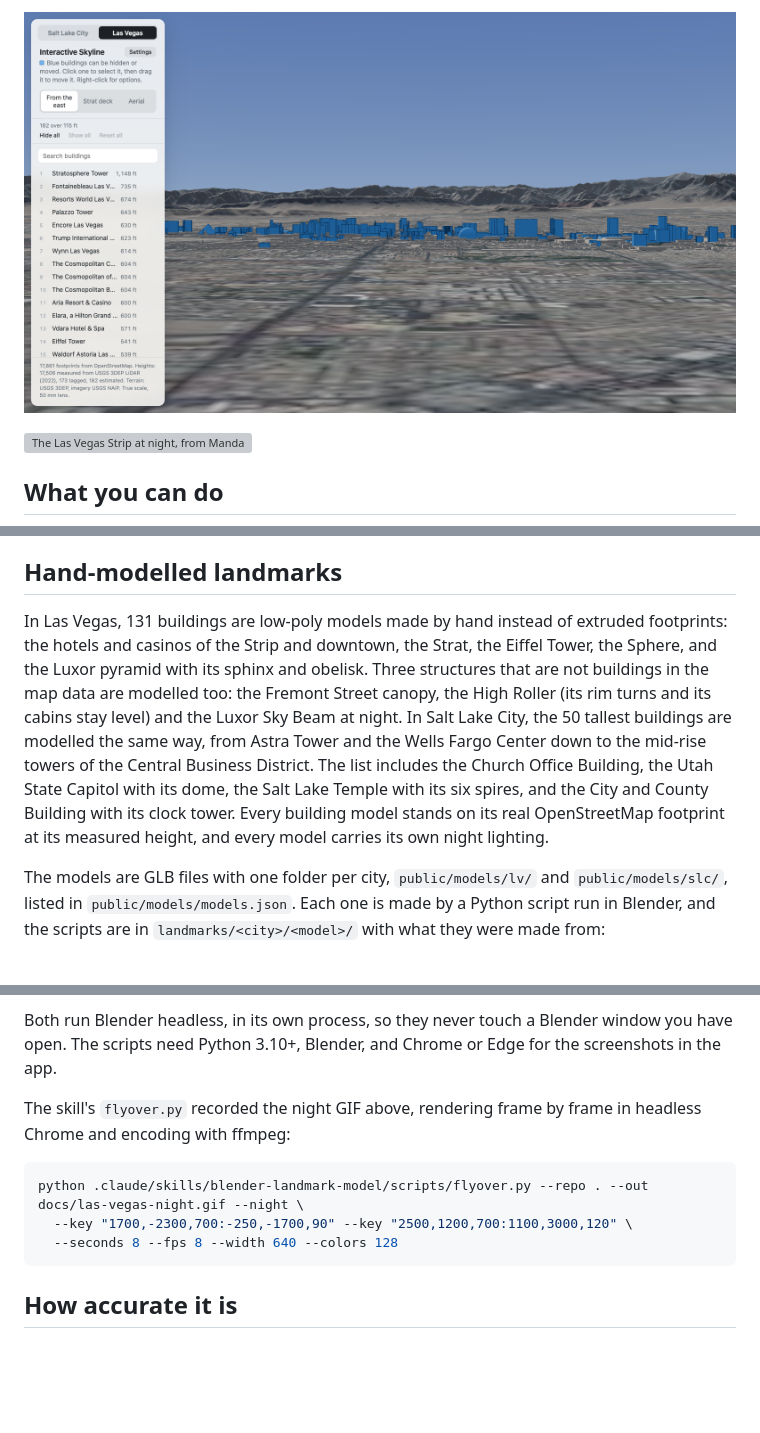
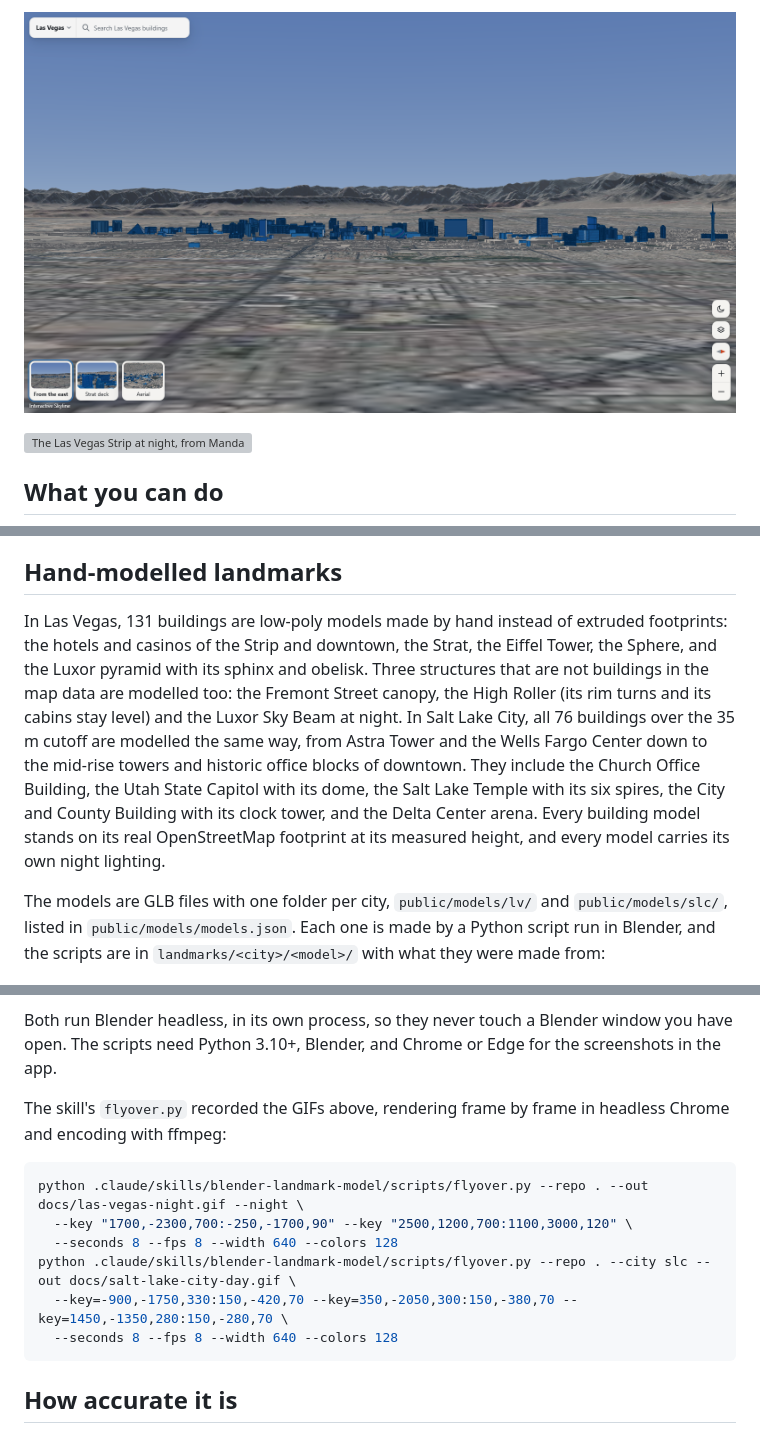
Before and after one commit to kevintraver/interactive-skyline, a Markdown page: README.md, 3 parts joined by grey strips. GitHub-like rendering; pictures changed too: docs/las-vegas.png; blank space fills up the shorter version; grey boxes are pictures that could not be loaded.

````diff
--- a/README.md
+++ b/README.md
@@ -69,7 +73,7 @@ To add a city, add an entry to `data/cities.json` (origin, bounding box, LiDAR d
 
 ## Hand-modelled landmarks
 
-In Las Vegas, 131 buildings are low-poly models made by hand instead of extruded footprints: the hotels and casinos of the Strip and downtown, the Strat, the Eiffel Tower, the Sphere, and the Luxor pyramid with its sphinx and obelisk. Three structures that are not buildings in the map data are modelled too: the Fremont Street canopy, the High Roller (its rim turns and its cabins stay level) and the Luxor Sky Beam at night. In Salt Lake City, the 50 tallest buildings are modelled the same way, from Astra Tower and the Wells Fargo Center down to the mid-rise towers of the Central Business District. The list includes the Church Office Building, the Utah State Capitol with its dome, the Salt Lake Temple with its six spires, and the City and County Building with its clock tower. Every building model stands on its real OpenStreetMap footprint at its measured height, and every model carries its own night lighting.
+In Las Vegas, 131 buildings are low-poly models made by hand instead of extruded footprints: the hotels and casinos of the Strip and downtown, the Strat, the Eiffel Tower, the Sphere, and the Luxor pyramid with its sphinx and obelisk. Three structures that are not buildings in the map data are modelled too: the Fremont Street canopy, the High Roller (its rim turns and its cabins stay level) and the Luxor Sky Beam at night. In Salt Lake City, all 76 buildings over the 35 m cutoff are modelled the same way, from Astra Tower and the Wells Fargo Center down to the mid-rise towers and historic office blocks of downtown. They include the Church Office Building, the Utah State Capitol with its dome, the Salt Lake Temple with its six spires, the City and County Building with its clock tower, and the Delta Center arena. Every building model stands on its real OpenStreetMap footprint at its measured height, and every model carries its own night lighting.
 
 The models are GLB files with one folder per city, `public/models/lv/` and `public/models/slc/`, listed in `public/models/models.json`. Each one is made by a Python script run in Blender, and the scripts are in `landmarks/<city>/<model>/` with what they were made from:
 
@@ -100,11 +104,14 @@ The models were made with two [Claude Code](https://claude.com/claude-code) skil
 
 Both run Blender headless, in its own process, so they never touch a Blender window you have open. The scripts need Python 3.10+, Blender, and Chrome or Edge for the screenshots in the app.
 
-The skill's `flyover.py` recorded the night GIF above, rendering frame by frame in headless Chrome and encoding with ffmpeg:
+The skill's `flyover.py` recorded the GIFs above, rendering frame by frame in headless Chrome and encoding with ffmpeg:
 
 ```sh
 python .claude/skills/blender-landmark-model/scripts/flyover.py --repo . --out docs/las-vegas-night.gif --night \
   --key "1700,-2300,700:-250,-1700,90" --key "2500,1200,700:1100,3000,120" \
+  --seconds 8 --fps 8 --width 640 --colors 128
+python .claude/skills/blender-landmark-model/scripts/flyover.py --repo . --city slc --out docs/salt-lake-city-day.gif \
+  --key=-900,-1750,330:150,-420,70 --key=350,-2050,300:150,-380,70 --key=1450,-1350,280:150,-280,70 \
   --seconds 8 --fps 8 --width 640 --colors 128
 ```
 
````
Also changed, not shown: other parts of README.md (+6 -2 lines), 4 other files.
